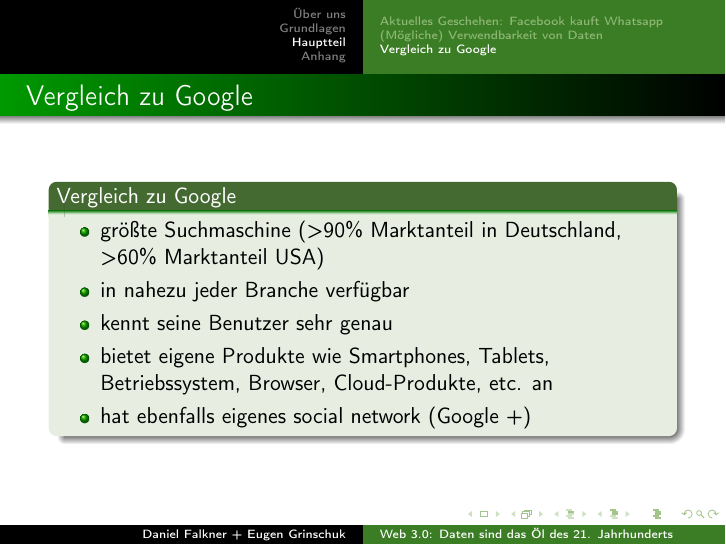
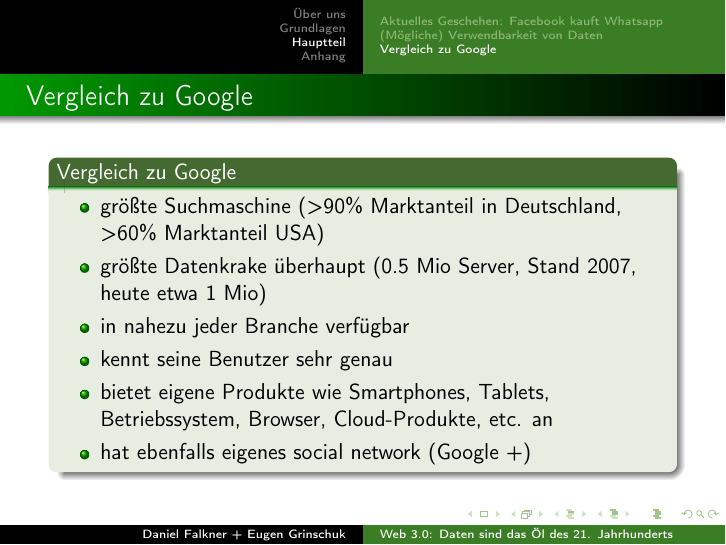
Before and after one commit to derdanu/akad-win03-beamer, LaTeX slides (akad-win03-beamer.tex): page 15 of 17. Compiled offline with pdfLaTeX.

Commit message:
Ergaenzung von Eugen zu Google

```diff
--- a/akad-win03-beamer.tex
+++ b/akad-win03-beamer.tex
@@ -266,6 +266,7 @@
   \begin{block}{Vergleich zu Google}
 	  \begin{itemize}
 	  	\item größte Suchmaschine (>90\% Marktanteil in Deutschland, >60\% Marktanteil USA)
+		\item größte Datenkrake überhaupt (0.5 Mio Server, Stand 2007, heute etwa 1 Mio)
 		\item in nahezu jeder Branche verfügbar
 		\item kennt seine Benutzer sehr genau
 		\item bietet eigene Produkte wie Smartphones, Tablets, Betriebssystem, Browser, Cloud-Produkte, etc. an
```
Also changed, not shown: akad-win03-beamer.pdf.
